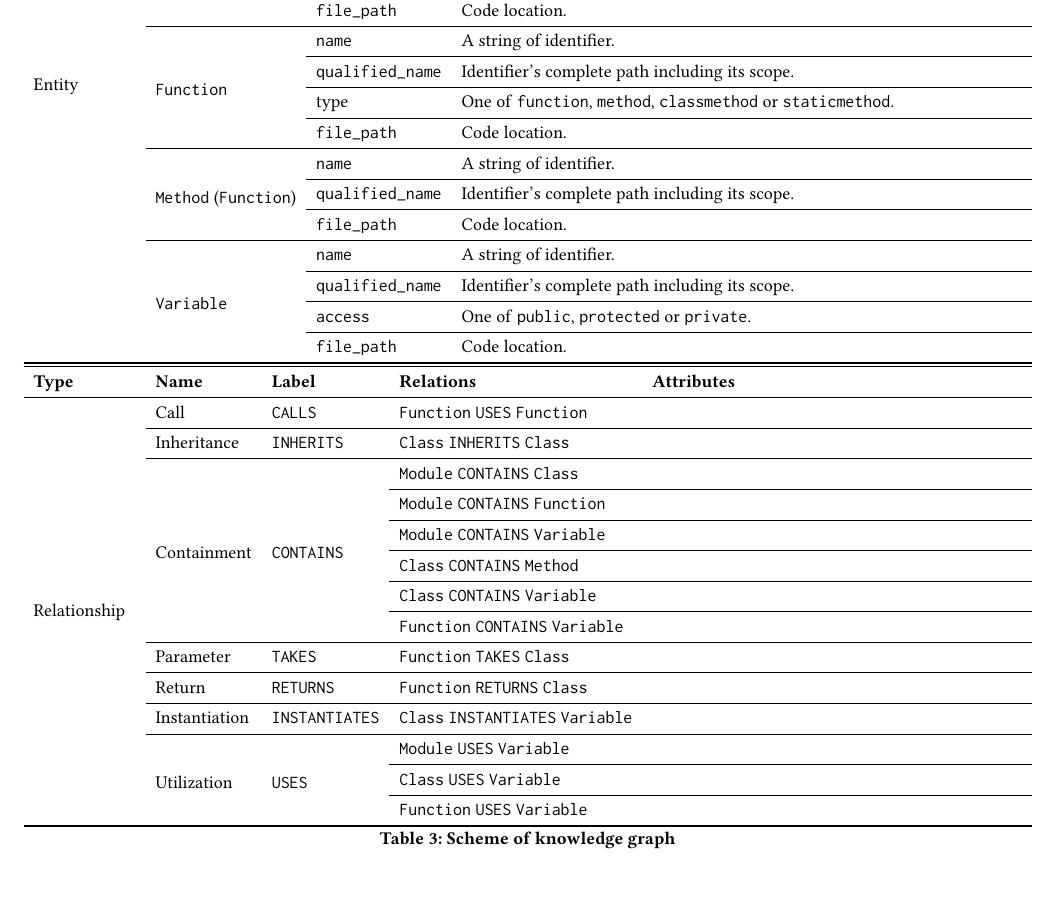
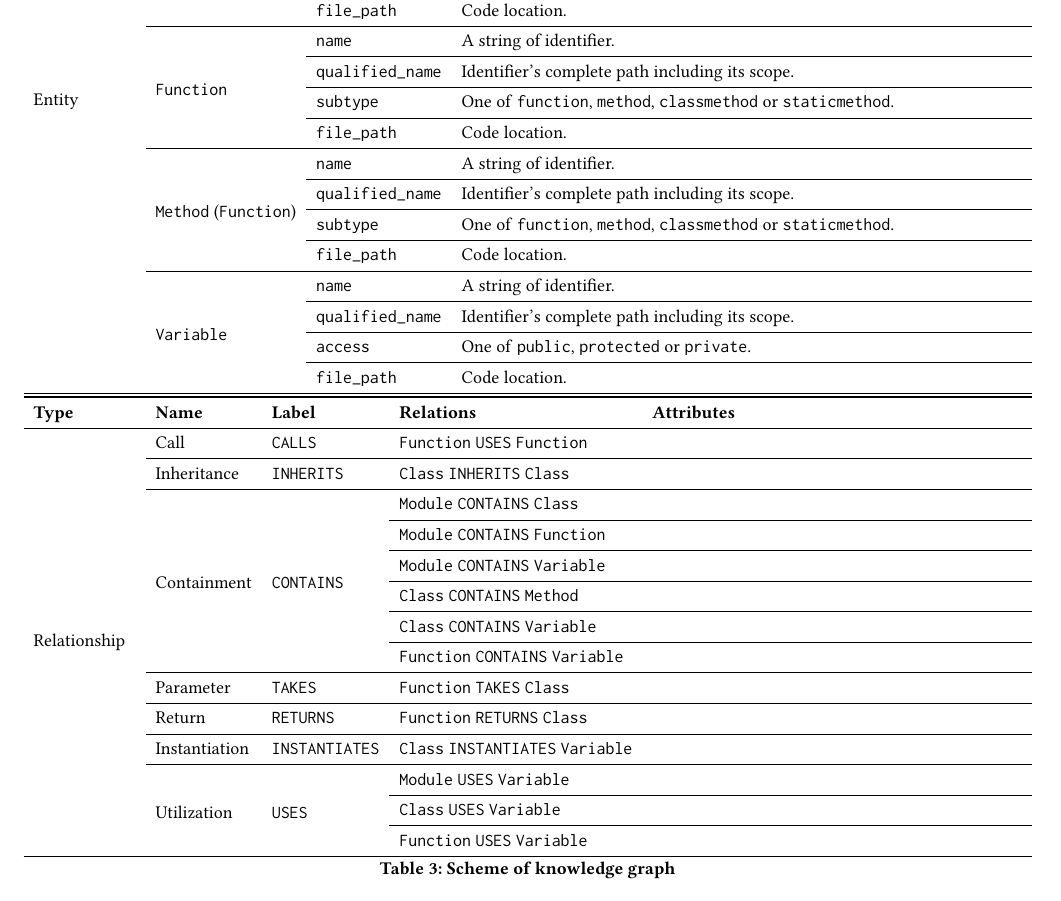
Before and after one commit to cloudyyoung/cskg-report, a LaTeX paper (main.tex, which reads tables/scheme.tex): part of page 4 of 8, cut so that both start at the same text, the shorter picture padded with empty space. Compiled offline with pdfLaTeX.

Commit message:
Updates from Overleaf

```diff
--- a/tables/scheme.tex
+++ b/tables/scheme.tex
@@ -2,7 +2,7 @@
 \toprule
 \textbf{Type} & \textbf{Label} & \textbf{Property} & \textbf{Description} \\
 \cmidrule{1-1}\cmidrule{2-2}\cmidrule{3-3}\cmidrule{4-4}
-\multirow{18}[36]{*}{Entity} & \multirow{3}[6]{*}{\texttt{Module}} & \texttt{name} & A string of identifier. \\
+\multirow{19}[38]{*}{Entity} & \multirow{3}[6]{*}{\texttt{Module}} & \texttt{name} & A string of identifier. \\
 \cmidrule{3-3}\cmidrule{4-4}
  &  & \texttt{qualified\_\texttt{name}} & Identifier's complete path including its scope. \\
 \cmidrule{3-3}\cmidrule{4-4}
@@ -20,13 +20,15 @@
 \cmidrule{3-3}\cmidrule{4-4}
  &  & \texttt{qualified\_\texttt{name}} & Identifier's complete path including its scope. \\
 \cmidrule{3-3}\cmidrule{4-4}
- &  & type & One of \texttt{function}, \texttt{method}, \texttt{class\texttt{method}} or \texttt{static\texttt{method}}. \\
+ &  & \texttt{subtype} & One of \texttt{function}, \texttt{method}, \texttt{class\texttt{method}} or \texttt{static\texttt{method}}. \\
 \cmidrule{3-3}\cmidrule{4-4}
  &  & \texttt{file\_path} & Code location. \\
 \cmidrule{2-2}\cmidrule{3-3}\cmidrule{4-4}
- & \multirow{3}[6]{*}{\texttt{Method} (\texttt{Function})} & \texttt{name} & A string of identifier. \\
+ & \multirow{4}[8]{*}{\texttt{Method} (\texttt{Function})} & \texttt{name} & A string of identifier. \\
 \cmidrule{3-3}\cmidrule{4-4}
  &  & \texttt{qualified\_\texttt{name}} & Identifier's complete path including its scope. \\
+\cmidrule{3-3}\cmidrule{4-4}
+ &  & \texttt{subtype} & One of \texttt{function}, \texttt{method}, \texttt{class\texttt{method}} or \texttt{static\texttt{method}}. \\
 \cmidrule{3-3}\cmidrule{4-4}
  &  & \texttt{file\_path} & Code location. \\
 \cmidrule{2-2}\cmidrule{3-3}\cmidrule{4-4}
```
